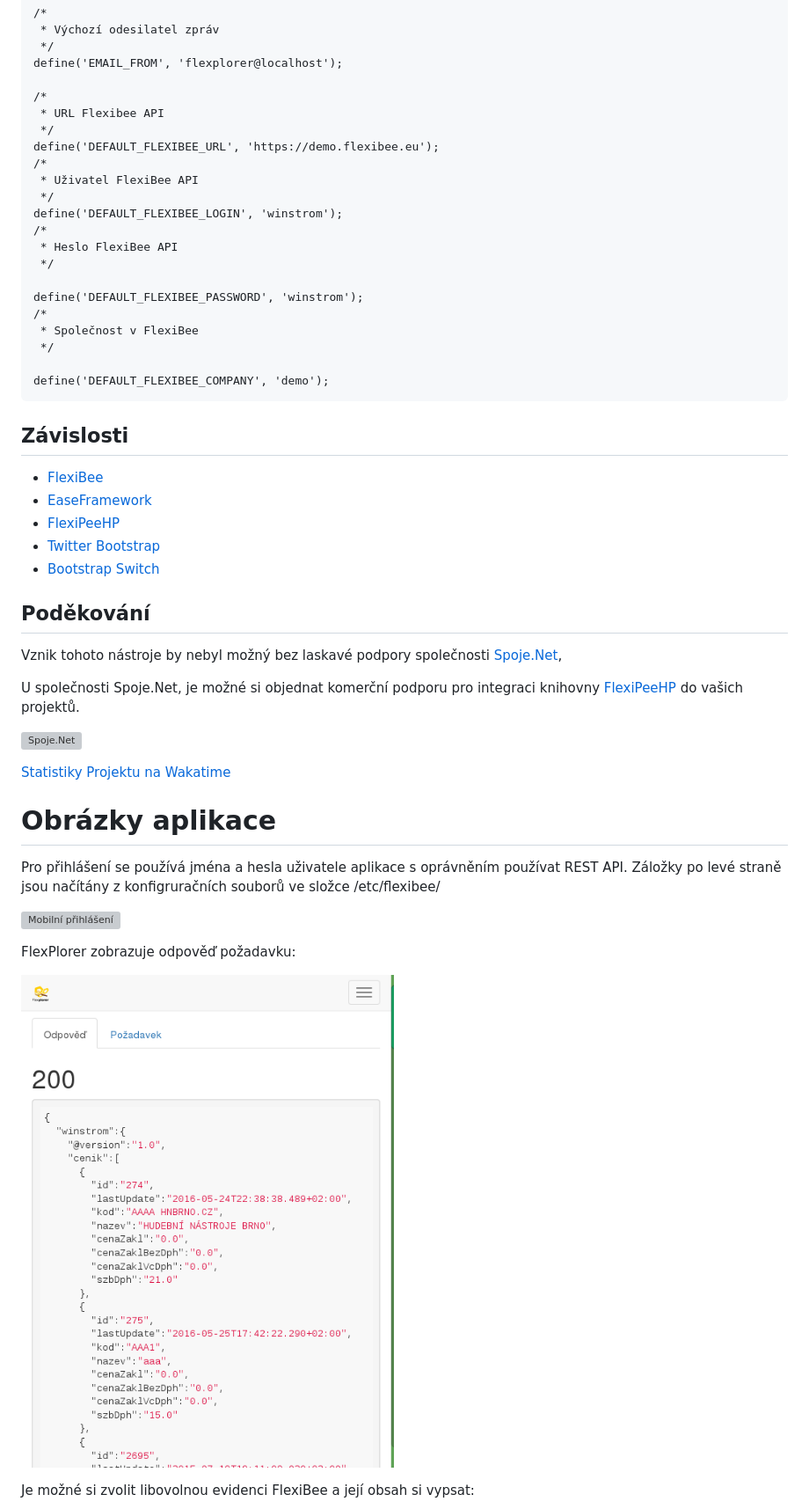
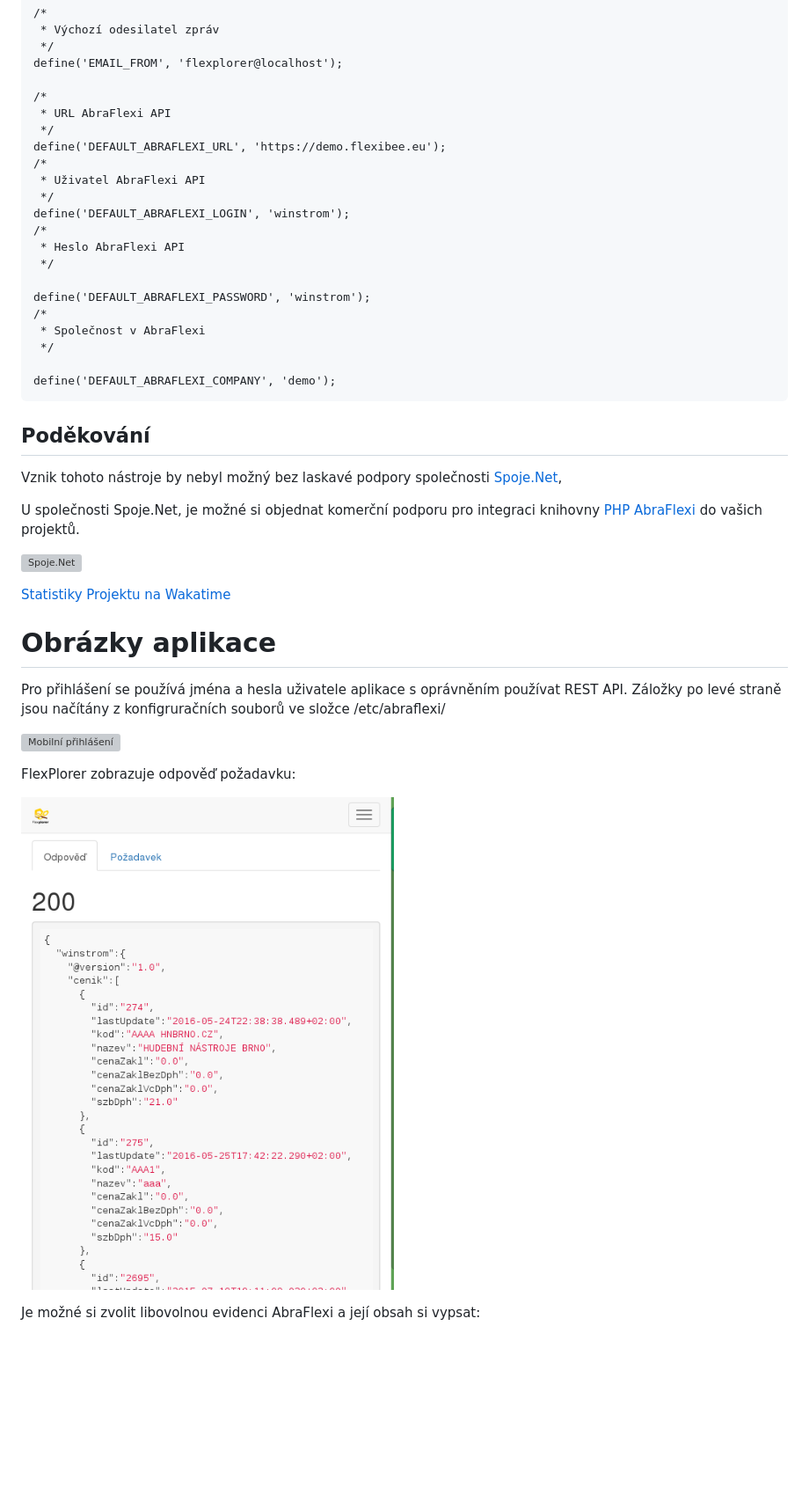
Before and after one commit to VitexSoftware/Flexplorer, a Markdown page: README.md, the part around the change printed below. Shown: that part at 88% size. Drawn GitHub-style; blank space fills up the shorter version; grey boxes are pictures that could not be loaded.

```diff
--- a/README.md
+++ b/README.md
@@ -152,36 +155,24 @@ Konfigurační soubor config.php se náchází ve složce src/includes. Výchoz
     define('EMAIL_FROM', 'flexplorer@localhost');
 
     /*
-     * URL Flexibee API
+     * URL AbraFlexi API
      */
-    define('DEFAULT_FLEXIBEE_URL', 'https://demo.flexibee.eu');
+    define('DEFAULT_ABRAFLEXI_URL', 'https://demo.flexibee.eu');
     /*
-     * Uživatel FlexiBee API
+     * Uživatel AbraFlexi API
      */
-    define('DEFAULT_FLEXIBEE_LOGIN', 'winstrom');
+    define('DEFAULT_ABRAFLEXI_LOGIN', 'winstrom');
     /*
-     * Heslo FlexiBee API
+     * Heslo AbraFlexi API
      */
 
-    define('DEFAULT_FLEXIBEE_PASSWORD', 'winstrom');
+    define('DEFAULT_ABRAFLEXI_PASSWORD', 'winstrom');
     /*
-     * Společnost v FlexiBee
+     * Společnost v AbraFlexi
      */
 
-    define('DEFAULT_FLEXIBEE_COMPANY', 'demo');
+    define('DEFAULT_ABRAFLEXI_COMPANY', 'demo');
 
-
-
-
-
-Závislosti
-----------
-
- * [FlexiBee](https://www.flexibee.eu/)
- * [EaseFramework](https://github.com/VitexSoftware/EaseFramework)
- * [FlexiPeeHP](https://github.com/Spoje-NET/FlexiPeeHP)
- * [Twitter Bootstrap](http://getbootstrap.com/)
- * [Bootstrap Switch](http://www.bootstrap-switch.org/)
 
 Poděkování
 ----------
@@ -189,5 +180,5 @@ Poděkování
 Vznik tohoto nástroje by nebyl možný bez laskavé podpory společnosti [Spoje.Net](http://www.spoje.net),
 
 U společnosti Spoje.Net, je možné si objednat komerční podporu pro integraci
-knihovny [FlexiPeeHP](https://github.com/Spoje-NET/FlexiPeeHP) do vašich projektů.
+knihovny [PHP AbraFlexi](https://github.com/Spoje-NET/FlexiPeeHP) do vašich projektů.
 
@@ -198,5 +189,5 @@ knihovny [FlexiPeeHP](https://github.com/Spoje-NET/FlexiPeeHP) do vašich projek
 Obrázky aplikace
 ================
 
-Pro přihlášení se používá jména a hesla uživatele aplikace s oprávněním používat REST API. Záložky po levé straně jsou načítány z konfigruračních souborů ve složce /etc/flexibee/
+Pro přihlášení se používá jména a hesla uživatele aplikace s oprávněním používat REST API. Záložky po levé straně jsou načítány z konfigruračních souborů ve složce /etc/abraflexi/
 
@@ -204,7 +195,7 @@ Pro přihlášení se používá jména a hesla uživatele aplikace s oprávněn
 
 FlexPlorer zobrazuje odpověď požadavku:
 
-![Odpověď serveru](https://raw.githubusercontent.com/VitexSoftware/Flexplorer/master/screenshots/flexplorer-response_serveru.png "Screenshot odpovědi")
+![Odpověď serveru](screenshots/flexplorer-response_serveru.png?raw=true "Screenshot odpovědi")
 
-Je možné si zvolit libovolnou evidenci FlexiBee a její obsah si vypsat:
+Je možné si zvolit libovolnou evidenci AbraFlexi a její obsah si vypsat:
 
```
Also changed, not shown: other parts of README.md (+38 -35 lines), screenshots/flexplorer-vypis_evidence.png, 1 other file.
